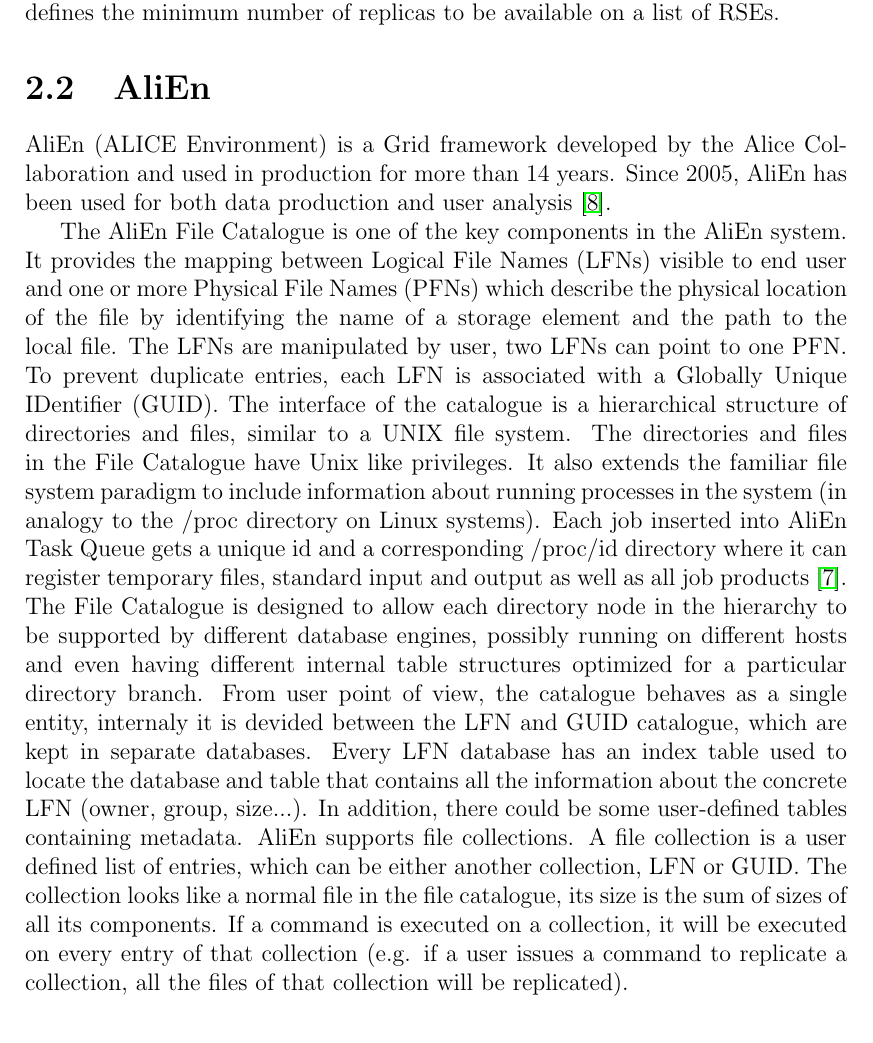
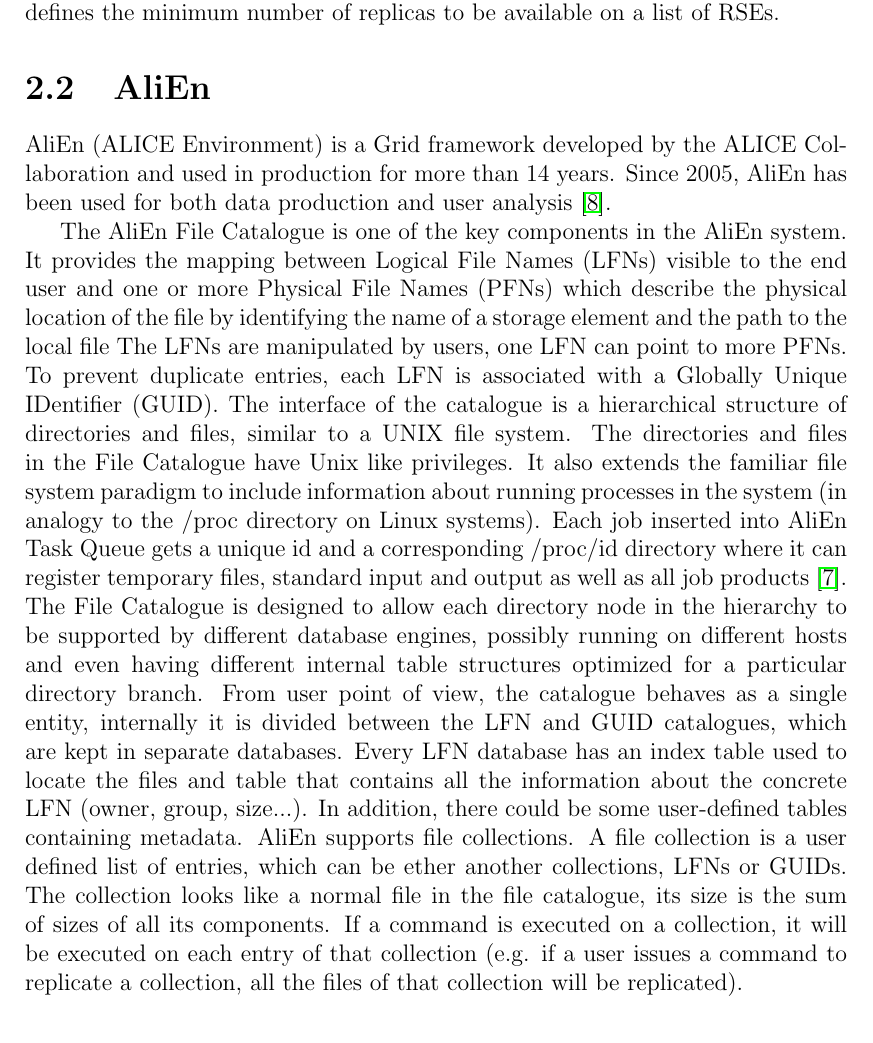
Before and after one commit to piratte/batchelors, a LaTeX thesis (thesis.tex, which reads chap2.tex): part of page 11 of 17, cut so that both start at the same text. Compiled offline with pdfLaTeX.

Commit message:
AliEn pripominky

```diff
--- a/chap2.tex
+++ b/chap2.tex
@@ -48,30 +48,40 @@
 
 \section{AliEn}
 
-AliEn (ALICE Environment) is a Grid framework developed by the Alice Collaboration and used in production for more
-than 14 years. Since 2005, AliEn has been used for both data production and user analysis \cite{AliEn2}.
+AliEn (ALICE Environment) is a Grid framework developed by the ALICE
+Collaboration and used in production for more than 14 years. Since 2005, AliEn
+has been used for both data production and user analysis  \cite{AliEn2}.
 
-The AliEn File Catalogue is one of the key components in the AliEn system. It provides the mapping between
-Logical File Names (LFNs) visible to end user and one or more Physical File Names (PFNs) which describe
-the physical location of the file by identifying the name of a storage element and the path to the local file.
-The LFNs are manipulated by user, two LFNs can point to one PFN. To prevent duplicate entries, each LFN is associated
-with a Globally Unique IDentifier (GUID).
-The interface of the catalogue is a hierarchical structure of directories and files, similar to a UNIX file system.
-The directories and files in the File Catalogue have Unix like privileges. It also extends the familiar file system
-paradigm to include information about running processes in the system (in analogy to the /proc directory on Linux
-systems). Each job inserted into AliEn Task Queue gets a unique id and a corresponding /proc/id directory where it
-can register temporary files, standard input and output as well as all job products \cite{AliEn1}.
-The File Catalogue is designed to allow each directory node in the hierarchy to be supported by different
-database engines, possibly running on different hosts and even having different internal table structures
-optimized for a particular directory branch.
-From user point of view, the catalogue behaves as a single entity, internaly it is devided between the LFN and GUID
-catalogue, which are kept in separate databases. Every LFN database has an index table used to locate the database
-and table that contains all the information about the concrete LFN (owner, group, size...).  In addition, there
-could be some user-defined tables containing metadata.
-AliEn supports file collections. A file collection is a user defined list of entries, which can be either another
-collection, LFN or GUID. The collection looks like a normal file in the file catalogue, its size is the sum of
-sizes of all its components. If a command is executed on a collection, it will be executed on every entry of that
-collection (e.g. if a user issues a command to replicate a collection, all the files of that collection will be
-replicated).
+The AliEn File Catalogue is one of the key components in the AliEn system. It
+provides the mapping between Logical File Names (LFNs) visible to the end user
+and one or more Physical File Names (PFNs) which describe the physical location
+of the file by identifying the name of a storage element and the path to the
+local file  The LFNs are manipulated by users, one LFN can point to more PFNs.
+To prevent duplicate entries, each LFN is associated with a Globally Unique
+IDentifier (GUID).
+The interface of the catalogue is a hierarchical structure of directories and
+files, similar to a UNIX file system. The directories and files in the File
+Catalogue have Unix like privileges.
+It also extends the familiar file system paradigm to include information about
+running processes in the system (in analogy to the /proc directory on Linux
+systems). Each job inserted into AliEn Task Queue gets a unique id and a
+corresponding /proc/id directory where it can register temporary files,
+standard input and output as well as all job products \cite{AliEn1}.
+The File Catalogue is designed to allow each directory node in the hierarchy to
+be supported by different database engines, possibly running on different hosts
+and even having different internal table structures optimized for a particular
+directory branch.
+From user point of view, the catalogue behaves as a single entity, internally
+it is divided between the LFN and GUID catalogues, which are kept in separate
+databases. Every LFN database has an index table used to locate the files and
+table that contains all the information about the concrete LFN (owner, group,
+size...).
+In addition, there could be some user-defined tables containing metadata.
+AliEn supports file collections.  A file collection is a user defined list of
+entries, which can be ether another collections, LFNs or GUIDs. The collection
+looks like a normal file in the file catalogue, its size is the sum of sizes of
+all its components. If a command is executed on a collection, it will be
+executed on each entry of that collection (e.g. if a user issues a command to
+replicate a collection, all the files of that collection will be replicated).
 
 \section{Main differences?}
```
